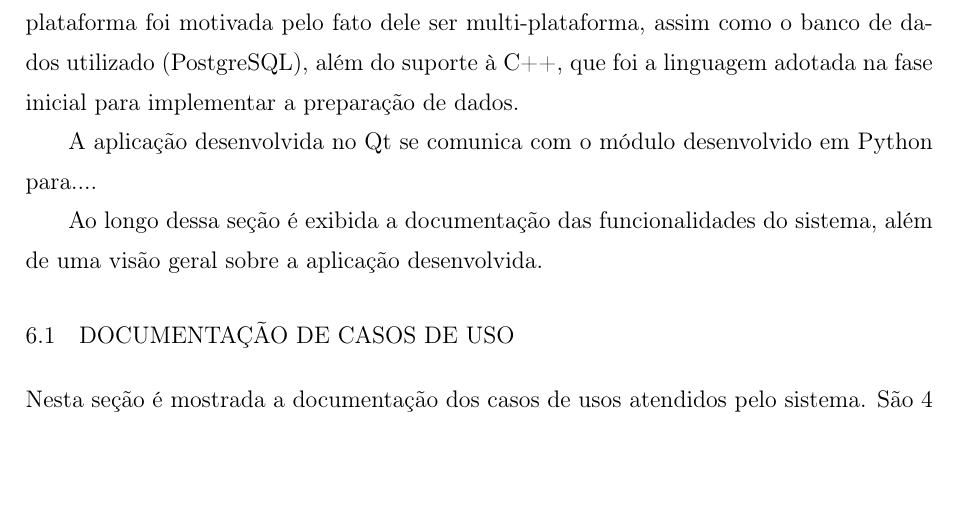
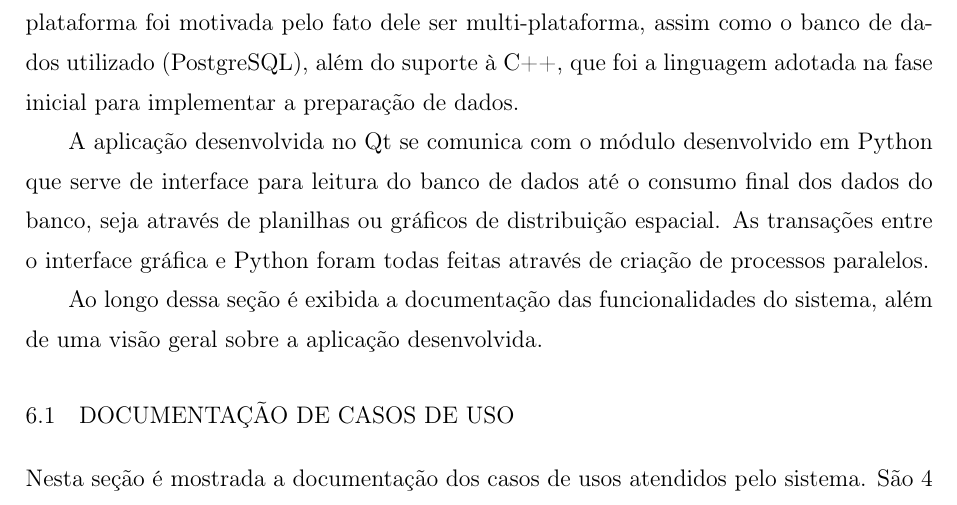
Before and after one commit to yguimaraes/pfc_botnets, a LaTeX thesis (report/main.tex, which reads report/detection_tool.tex): part of page 42 of 49, cut so that both start at the same text, the shorter picture padded with empty space. Compiled offline with pdfLaTeX.

Commit message:
adds line about python on chapter intro

```diff
--- a/report/detection_tool.tex
+++ b/report/detection_tool.tex
@@ -9,8 +9,7 @@ A ferramenta para detecção de botnets foi desenvolvida utilizando o Ambiente d
 
 Qt é um IDE multi-plataforma que permite desenvolver aplicações com interface gráfica utilizando a linguagem C++ \citep{qtsite}. A escolha de Qt para o desenvolvimento da plataforma foi motivada pelo fato dele ser multi-plataforma, assim como o banco de dados utilizado (PostgreSQL), além do suporte à C++, que foi a linguagem adotada na fase inicial para implementar a preparação de dados.
 
-A aplicação desenvolvida no Qt se comunica com o módulo desenvolvido em Python para....
-%%TODO: Rochinha escreve sobre a parte do python biblioteca utilizada e o que foi feito em python.
+A aplicação desenvolvida no Qt se comunica com o módulo desenvolvido em Python que serve de interface para leitura do banco de dados até o consumo final dos dados do banco, seja através de planilhas ou gráficos de distribuição espacial. As transações entre o interface gráfica e Python foram todas feitas através de criação de processos paralelos.
 
 Ao longo dessa seção é exibida a documentação das funcionalidades do sistema, além de uma visão geral sobre a aplicação desenvolvida.
 
```
